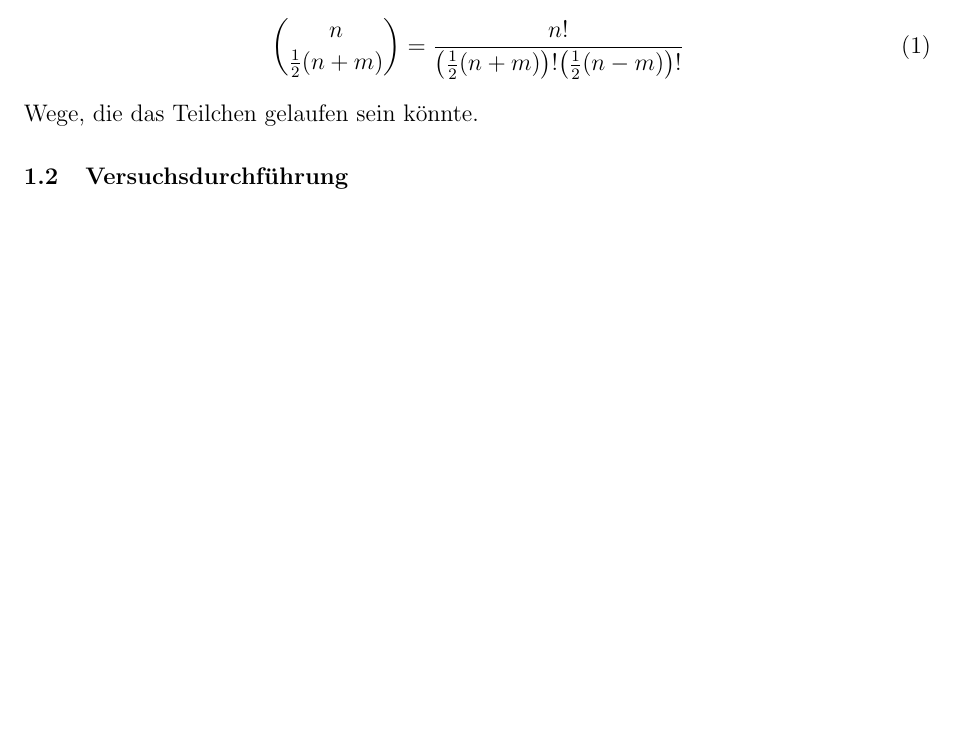
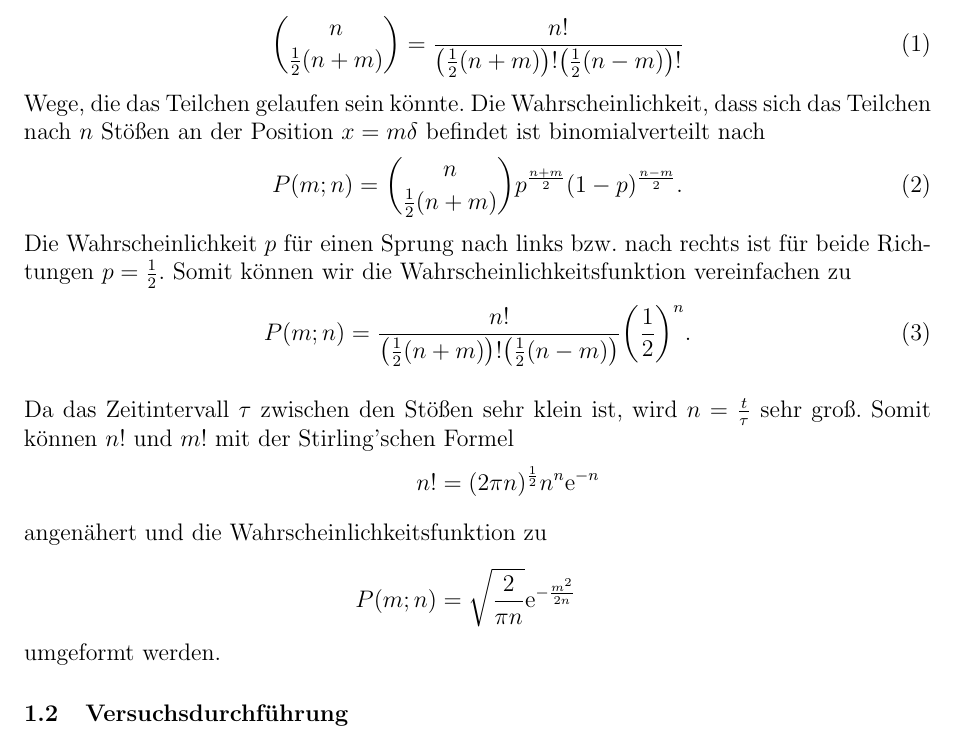
Before and after one commit to marpfr/apl2, a LaTeX document (223/main.tex, which reads 223/intro.tex): part of page 2 of 5, cut so that both start at the same text, the shorter picture padded with empty space. Compiled offline with pdfLaTeX.

Commit message:
bisschen mehr 223 einleitung

```diff
--- a/223/intro.tex
+++ b/223/intro.tex
@@ -8,6 +8,23 @@ Als vereinfachtes Modell der Brown'schen Bewegung betrachten wir einen eindimens
 \begin{align}
   \binom{n}{\frac{1}{2}(n+m)} = \frac{n!}{\qty(\frac{1}{2}(n+m))!\qty(\frac{1}{2}(n-m))!}
 \end{align}
-Wege, die das Teilchen gelaufen sein könnte.
+Wege, die das Teilchen gelaufen sein könnte. Die Wahrscheinlichkeit, dass sich das Teilchen nach $n$ Stößen an der Position $x = m\delta$ befindet ist binomialverteilt nach
+\begin{align}
+  P(m;n) = \binom{n}{\frac{1}{2}(n+m)} p^{\frac{n+m}{2}} (1-p)^{\frac{n-m}{2}}.
+\end{align}
+Die Wahrscheinlichkeit $p$ für einen Sprung nach links bzw. nach rechts ist für beide Richtungen $p = \frac{1}{2}$. Somit können wir die Wahrscheinlichkeitsfunktion vereinfachen zu
+\begin{align}
+  P(m;n) = \frac{n!}{\qty(\frac{1}{2}(n+m))!\qty(\frac{1}{2}(n-m))}\qty(\frac{1}{2})^n.
+\end{align}
+
+Da das Zeitintervall $\tau$ zwischen den Stößen sehr klein ist, wird $n = \frac{t}{\tau}$ sehr groß. Somit können $n!$ und $m!$ mit der Stirling'schen Formel
+\begin{align*}
+  n! &= (2\pi n)^{\frac{1}{2}} n^n \e{-n}
+  \intertext{angenähert und die Wahrscheinlichkeitsfunktion zu}
+  P(m;n) &= \sqrt{\frac{2}{\pi n}} \e{-\frac{m^2}{2n}}
+\end{align*}
+umgeformt werden.
+
+
 
 \subsection{Versuchsdurchführung}
```
